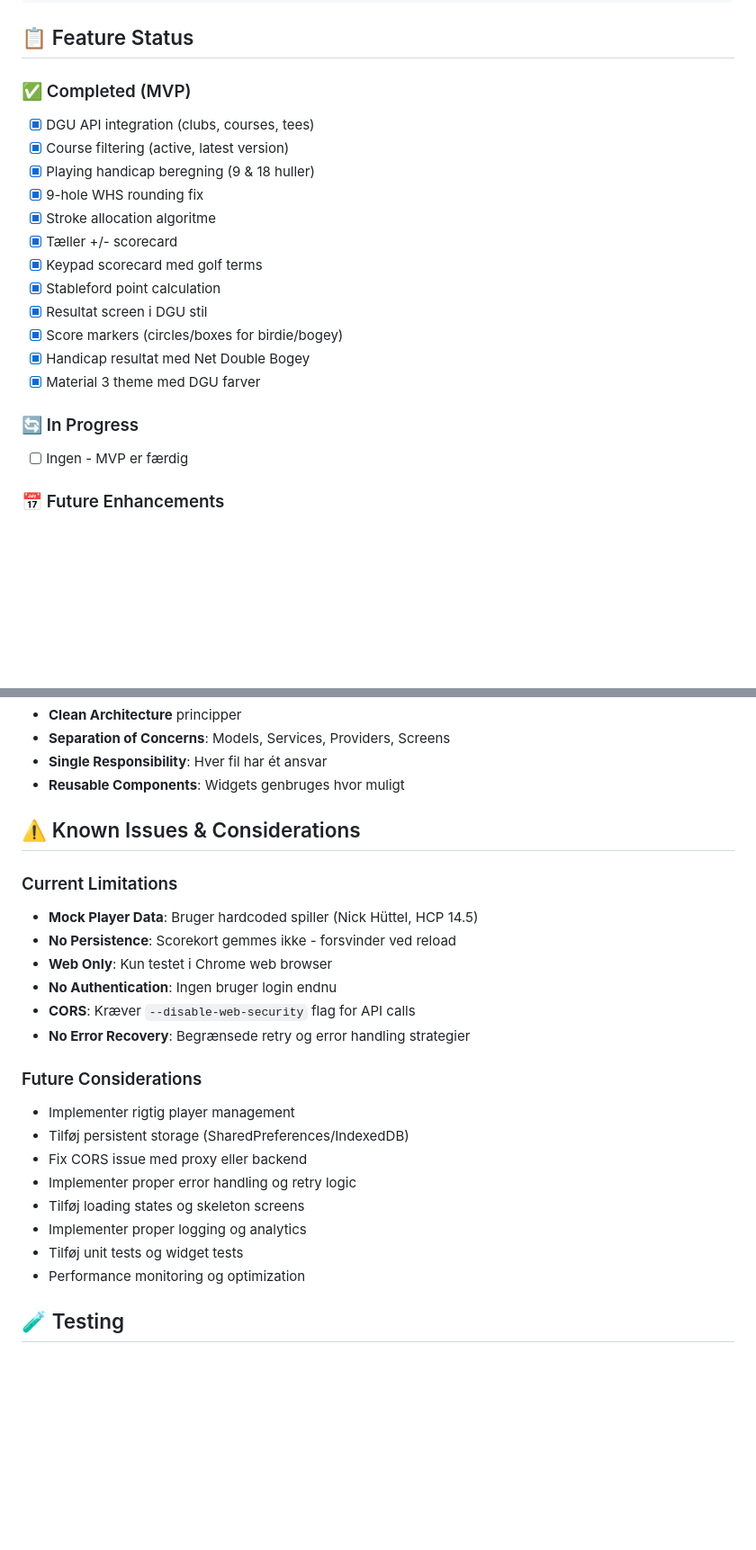
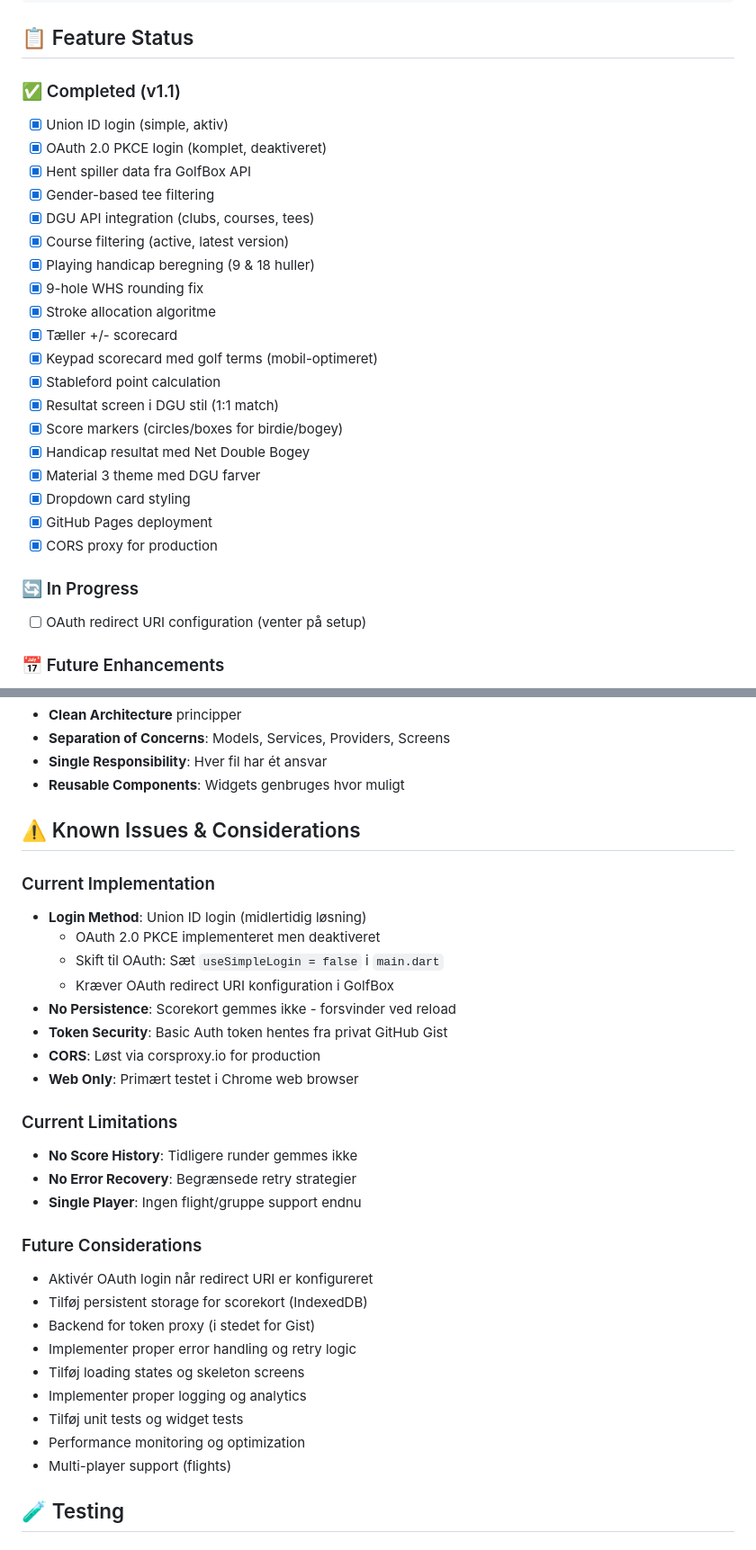
Before and after one commit to Dansk-Golf-Union/dgu-scorekort, a Markdown page: README.md, 2 parts joined by grey strips. Shown at 90% size. GitHub-like rendering; blank space fills up the shorter version.

```diff
--- a/README.md
+++ b/README.md
@@ -203,22 +248,29 @@ flutter test
 
 ## 📋 Feature Status
 
-### ✅ Completed (MVP)
+### ✅ Completed (v1.1)
+- [x] Union ID login (simple, aktiv)
+- [x] OAuth 2.0 PKCE login (komplet, deaktiveret)
+- [x] Hent spiller data fra GolfBox API
+- [x] Gender-based tee filtering
 - [x] DGU API integration (clubs, courses, tees)
 - [x] Course filtering (active, latest version)
 - [x] Playing handicap beregning (9 & 18 huller)
 - [x] 9-hole WHS rounding fix
 - [x] Stroke allocation algoritme
 - [x] Tæller +/- scorecard
-- [x] Keypad scorecard med golf terms
+- [x] Keypad scorecard med golf terms (mobil-optimeret)
 - [x] Stableford point calculation
-- [x] Resultat screen i DGU stil
+- [x] Resultat screen i DGU stil (1:1 match)
 - [x] Score markers (circles/boxes for birdie/bogey)
 - [x] Handicap resultat med Net Double Bogey
 - [x] Material 3 theme med DGU farver
+- [x] Dropdown card styling
+- [x] GitHub Pages deployment
+- [x] CORS proxy for production
 
 ### 🔄 In Progress
-- [ ] Ingen - MVP er færdig
+- [ ] OAuth redirect URI configuration (venter på setup)
 
 ### 📅 Future Enhancements
 - [ ] Gem scorekort lokalt (Local Storage/IndexedDB)
@@ -282,23 +334,31 @@ Bruger **Provider** pattern med to hovedproviders:
 
 ## ⚠️ Known Issues & Considerations
 
+### Current Implementation
+- **Login Method**: Union ID login (midlertidig løsning)
+  - OAuth 2.0 PKCE implementeret men deaktiveret
+  - Skift til OAuth: Sæt `useSimpleLogin = false` i `main.dart`
+  - Kræver OAuth redirect URI konfiguration i GolfBox
+- **No Persistence**: Scorekort gemmes ikke - forsvinder ved reload
+- **Token Security**: Basic Auth token hentes fra privat GitHub Gist
+- **CORS**: Løst via corsproxy.io for production
+- **Web Only**: Primært testet i Chrome web browser
+
 ### Current Limitations
-- **Mock Player Data**: Bruger hardcoded spiller (Nick Hüttel, HCP 14.5)
-- **No Persistence**: Scorekort gemmes ikke - forsvinder ved reload
-- **Web Only**: Kun testet i Chrome web browser
-- **No Authentication**: Ingen bruger login endnu
-- **CORS**: Kræver `--disable-web-security` flag for API calls
-- **No Error Recovery**: Begrænsede retry og error handling strategier
+- **No Score History**: Tidligere runder gemmes ikke
+- **No Error Recovery**: Begrænsede retry strategier
+- **Single Player**: Ingen flight/gruppe support endnu
 
 ### Future Considerations
-- Implementer rigtig player management
-- Tilføj persistent storage (SharedPreferences/IndexedDB)
-- Fix CORS issue med proxy eller backend
+- Aktivér OAuth login når redirect URI er konfigureret
+- Tilføj persistent storage for scorekort (IndexedDB)
+- Backend for token proxy (i stedet for Gist)
 - Implementer proper error handling og retry logic
 - Tilføj loading states og skeleton screens
 - Implementer proper logging og analytics
 - Tilføj unit tests og widget tests
 - Performance monitoring og optimization
+- Multi-player support (flights)
 
 ## 🧪 Testing
 
```
Also changed, not shown: other parts of README.md (+69 -24 lines), CHANGELOG.md (added, +63 -0 lines).
